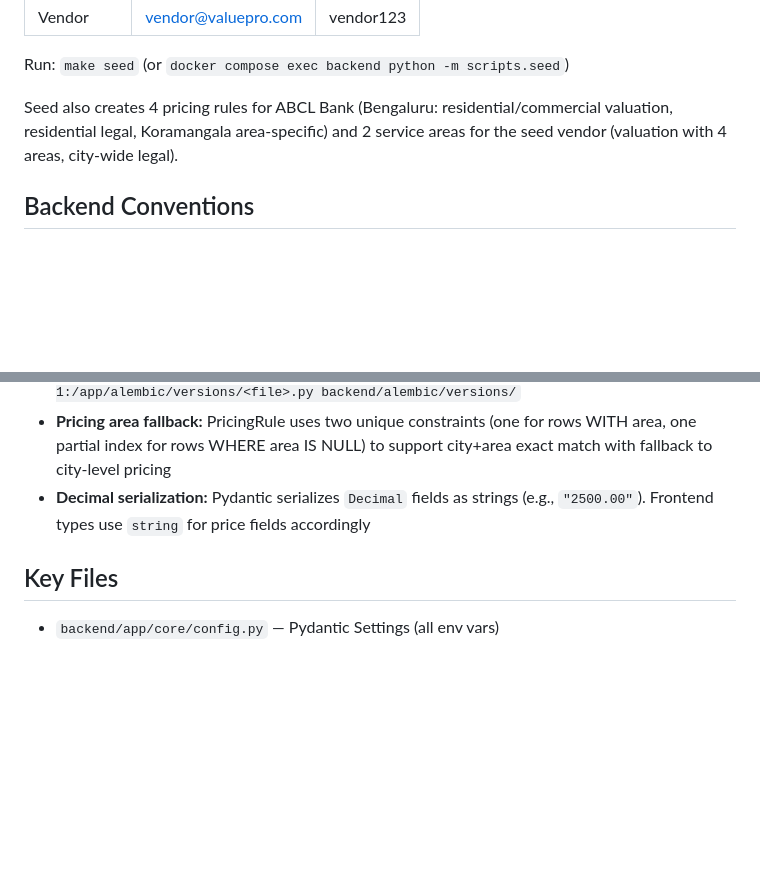
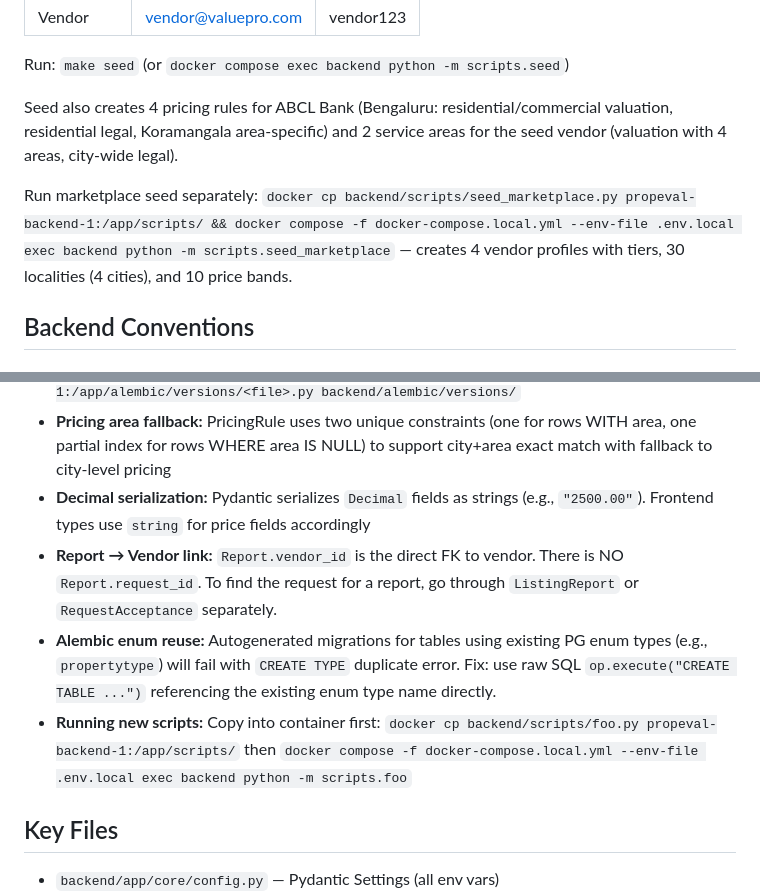
Before and after one commit to harinivivek/propeval, a Markdown page: CLAUDE.md, 2 parts joined by grey strips. GitHub-like rendering; blank space fills up the shorter version.

Commit message:
docs: update CLAUDE.md with session learnings (Report.vendor_id, enum reuse, scripts)
Generated with [Claude Code](https://claude.ai/code)
via [Happy](https://happy.engineering)

Co-Authored-By: Claude <noreply@anthropic.com>
Co-Authored-By: Happy <yesreply@happy.engineering>

```diff
--- a/CLAUDE.md
+++ b/CLAUDE.md
@@ -58,6 +58,8 @@ Three core workflows: New request, Listing purchase, Update/Nearby requests.
 Run: `make seed` (or `docker compose exec backend python -m scripts.seed`)
 
 Seed also creates 4 pricing rules for ABCL Bank (Bengaluru: residential/commercial valuation, residential legal, Koramangala area-specific) and 2 service areas for the seed vendor (valuation with 4 areas, city-wide legal).
+
+Run marketplace seed separately: `docker cp backend/scripts/seed_marketplace.py propeval-backend-1:/app/scripts/ && docker compose -f docker-compose.local.yml --env-file .env.local exec backend python -m scripts.seed_marketplace` — creates 4 vendor profiles with tiers, 30 localities (4 cities), and 10 price bands.
 
 ## Backend Conventions
 
@@ -151,6 +153,9 @@ make lint            # Lint backend + frontend
 - **Alembic migrations from container:** Migrations generated inside Docker stay in the container (alembic/ not volume-mounted). Copy to host with: `docker cp propeval-backend-1:/app/alembic/versions/<file>.py backend/alembic/versions/`
 - **Pricing area fallback:** PricingRule uses two unique constraints (one for rows WITH area, one partial index for rows WHERE area IS NULL) to support city+area exact match with fallback to city-level pricing
 - **Decimal serialization:** Pydantic serializes `Decimal` fields as strings (e.g., `"2500.00"`). Frontend types use `string` for price fields accordingly
+- **Report → Vendor link:** `Report.vendor_id` is the direct FK to vendor. There is NO `Report.request_id`. To find the request for a report, go through `ListingReport` or `RequestAcceptance` separately.
+- **Alembic enum reuse:** Autogenerated migrations for tables using existing PG enum types (e.g., `propertytype`) will fail with `CREATE TYPE` duplicate error. Fix: use raw SQL `op.execute("CREATE TABLE ...")` referencing the existing enum type name directly.
+- **Running new scripts:** Copy into container first: `docker cp backend/scripts/foo.py propeval-backend-1:/app/scripts/` then `docker compose -f docker-compose.local.yml --env-file .env.local exec backend python -m scripts.foo`
 
 ## Key Files
 
```
